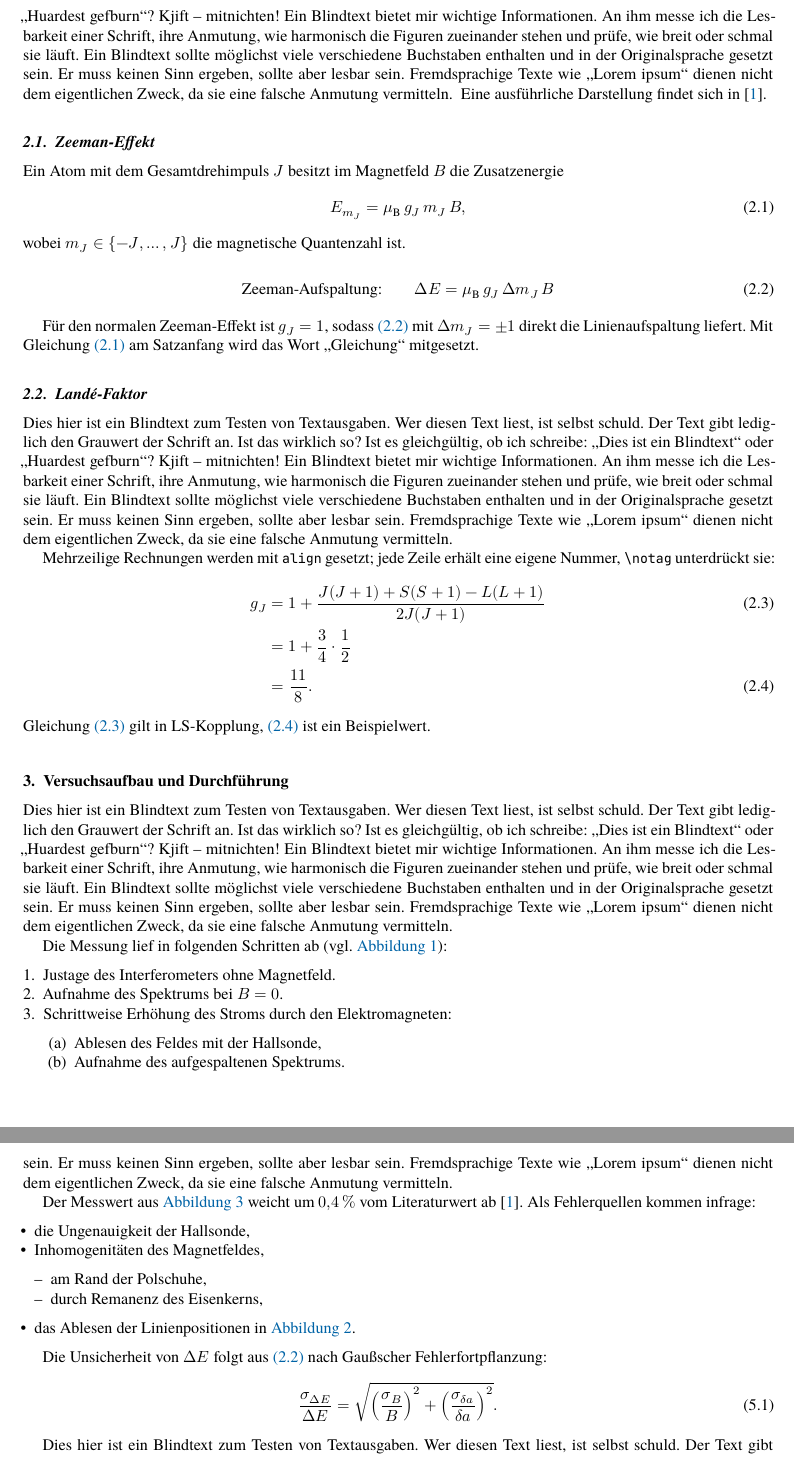
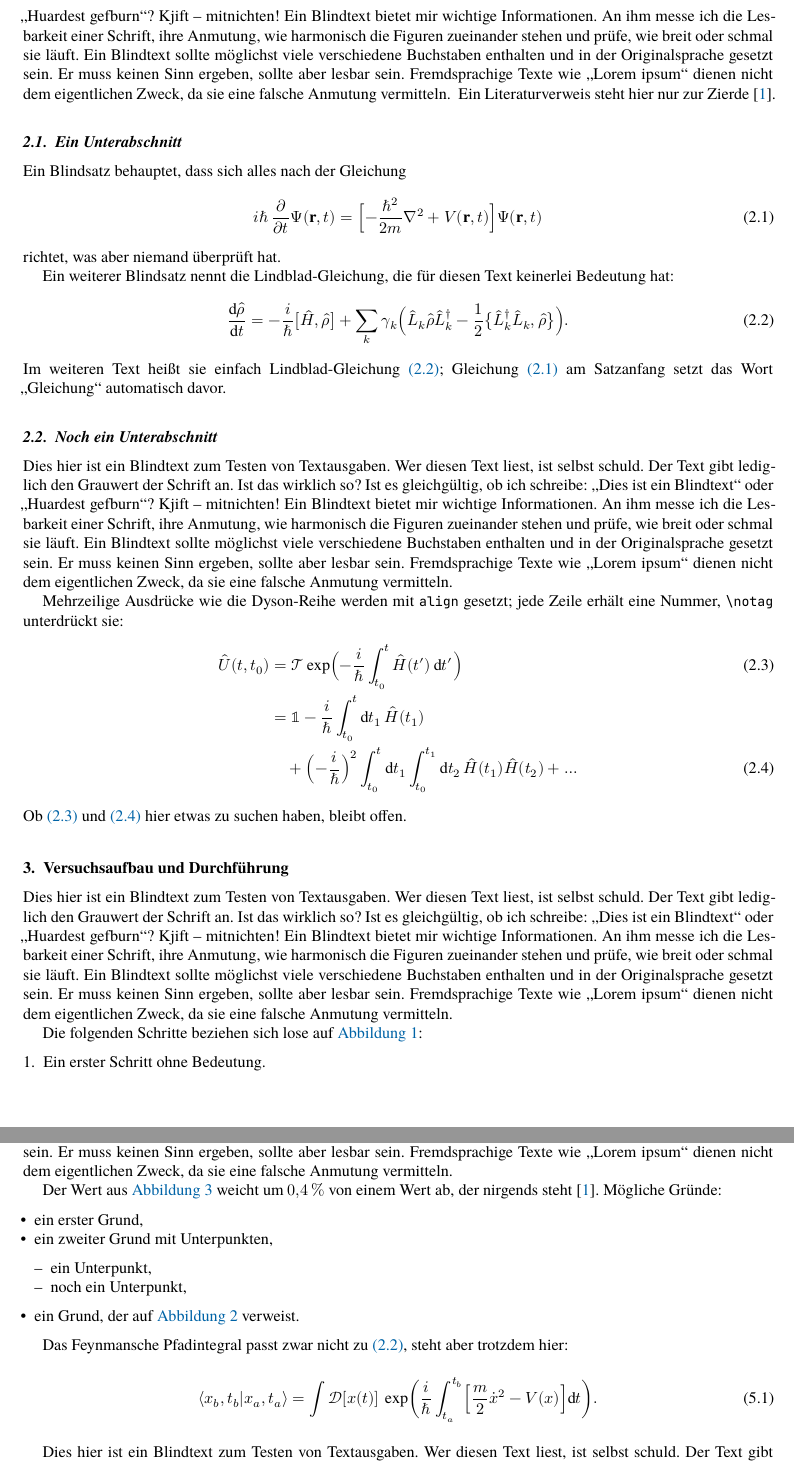
Before and after one commit to citystomper/lab-report-template, a LaTeX document (main.tex, which reads sections/02-theoretische-grundlagen.tex, sections/03-versuchaufbau-durchführung.tex, sections/05-disskussion-fehlerbetrachtung.tex): two parts of pages 2 and 5 of 8 before the commit and two parts of pages 2 and 4 of 8 after it, joined at a grey line, cut so that both start at the same text. Compiled offline with XeLaTeX; a missing font is replaced by an installed copy or a similar font.

Commit message:
docs: replace physics sample content with neutral filler
- Sample text no longer describes a real experiment; it is meaningless
  filler that still references every figure, subfigure, table, equation,
  the citation and the appendix code
- Equations are real: Schrodinger, Lindblad, Dyson series (align) and
  the Feynman path integral
- Name equations in the running text instead of a label beside them
- Generic table, captions and sample code (auswertung.ipynb export,
  fitting.py)

Co-Authored-By: Claude Opus 5.5 <noreply@anthropic.com>

```diff
--- a/sections/02-theoretische-grundlagen.tex
+++ b/sections/02-theoretische-grundlagen.tex
@@ -1,43 +1,52 @@
 \section{Theoretische Grundlagen}
 % Beispielinhalt: alles unterhalb der \section-Zeile kann gelöscht werden.
 
-\blindtext{} Eine ausführliche Darstellung findet sich in
+\blindtext{} Ein Literaturverweis steht hier nur zur Zierde
 \cite{zinth_optik_2018}.
 
-\subsection{Zeeman-Effekt}
+\subsection{Ein Unterabschnitt}
 
-Ein Atom mit dem Gesamtdrehimpuls $J$ besitzt im Magnetfeld $B$ die
-Zusatzenergie
+Ein Blindsatz behauptet, dass sich alles nach der Gleichung
 \begin{equation}
-  E_{m_J} = \mu_\mathrm{B}\, g_J\, m_J\, B ,
-  \label{eq:energie}
+  i\hbar\,\frac{\partial}{\partial t}\Psi(\mathbf{r},t)
+  = \Bigl[-\frac{\hbar^{2}}{2m}\nabla^{2} + V(\mathbf{r},t)\Bigr]
+    \Psi(\mathbf{r},t)
+  \label{eq:schroedinger}
 \end{equation}
-wobei $m_J \in \{-J, \dots, J\}$ die magnetische Quantenzahl ist.
+richtet, was aber niemand überprüft hat.
 
-% Gleichung mit Namen: der Name steht links, die Nummer rechts.
+% Gleichungen benennt man im Satz; die Nummer bleibt das einzige Label.
+Ein weiterer Blindsatz nennt die Lindblad-Gleichung, die für diesen Text
+keinerlei Bedeutung hat:
 \begin{equation}
-  \text{Zeeman-Aufspaltung:}\qquad
-  \Delta E = \mu_\mathrm{B}\, g_J\, \Delta m_J\, B
-  \label{eq:zeeman}
+  \frac{\mathrm{d}\hat\rho}{\mathrm{d}t}
+  = -\frac{i}{\hbar}\bigl[\hat H, \hat\rho\bigr]
+    + \sum_{k} \gamma_{k} \Bigl( \hat L_{k} \hat\rho \hat L_{k}^{\dagger}
+    - \frac{1}{2} \bigl\{ \hat L_{k}^{\dagger} \hat L_{k}, \hat\rho \bigr\}
+    \Bigr) .
+  \label{eq:lindblad}
 \end{equation}
+Im weiteren Text heißt sie einfach Lindblad-Gleichung \cref{eq:lindblad};
+\Cref{eq:schroedinger} am Satzanfang setzt das Wort \enquote{Gleichung}
+automatisch davor.
 
-Für den normalen Zeeman-Effekt ist $g_J = 1$, sodass
-\cref{eq:zeeman} mit $\Delta m_J = \pm 1$ direkt die Linienaufspaltung
-liefert. Mit \Cref{eq:energie} am Satzanfang wird das Wort
-\enquote{Gleichung} mitgesetzt.
-
-\subsection{Landé-Faktor}
+\subsection{Noch ein Unterabschnitt}
 
 \blindtext
 
-Mehrzeilige Rechnungen werden mit \texttt{align} gesetzt; jede Zeile
-erhält eine eigene Nummer, \verb|\notag| unterdrückt sie:
+Mehrzeilige Ausdrücke wie die Dyson-Reihe werden mit \texttt{align}
+gesetzt; jede Zeile erhält eine Nummer, \verb|\notag| unterdrückt sie:
 \begin{align}
-  g_J &= 1 + \frac{J(J+1) + S(S+1) - L(L+1)}{2J(J+1)}
-        \label{eq:lande} \\
-      &= 1 + \frac{3}{4}\cdot\frac{1}{2} \notag \\
-      &= \frac{11}{8} .
-        \label{eq:lande-wert}
+  \hat U(t, t_{0})
+  &= \mathcal{T} \exp\Bigl( -\frac{i}{\hbar} \int_{t_{0}}^{t}
+       \hat H(t')\, \mathrm{d}t' \Bigr)
+     \label{eq:dyson} \\
+  &= \mathbb{1} - \frac{i}{\hbar} \int_{t_{0}}^{t} \mathrm{d}t_{1}\,
+       \hat H(t_{1}) \notag \\
+  &\quad + \Bigl(-\frac{i}{\hbar}\Bigr)^{2} \int_{t_{0}}^{t} \mathrm{d}t_{1}
+       \int_{t_{0}}^{t_{1}} \mathrm{d}t_{2}\, \hat H(t_{1}) \hat H(t_{2})
+       + \dots
+     \label{eq:dyson-reihe}
 \end{align}
-\Cref{eq:lande} gilt in LS-Kopplung, \cref{eq:lande-wert} ist ein
-Beispielwert.
+Ob \cref{eq:dyson} und \cref{eq:dyson-reihe} hier etwas zu suchen haben,
+bleibt offen.
--- a/sections/03-versuchaufbau-durchführung.tex
+++ b/sections/03-versuchaufbau-durchführung.tex
@@ -6,16 +6,13 @@
 \begin{figure}[htbp]
   \centering
   \includegraphics[width=0.6\textwidth]{example-image-a}
-  \caption{Schematischer Versuchsaufbau mit Lichtquelle, Elektromagnet
-    und Interferometer}
-  \label{fig:aufbau}
+  \caption{Eine Abbildung mit dem Buchstaben A, die nichts darstellt}
+  \label{fig:a}
 \end{figure}
 
-Die Messung lief in folgenden Schritten ab (vgl.\ \cref{fig:aufbau}):
+Die folgenden Schritte beziehen sich lose auf \cref{fig:a}:
 \begin{enumerate}
-  \item Justage des Interferometers ohne Magnetfeld.
-  \item Aufnahme des Spektrums bei $B = 0$.
-  \item Schrittweise Erhöhung des Stroms durch den Elektromagneten:
+  \item Ein erster Schritt ohne Bedeutung.
+  \item Ein zweiter Schritt, der dem ersten folgt.
+  \item Ein dritter Schritt mit Unterpunkten:
     \begin{enumerate}
-      \item Ablesen des Feldes mit der Hallsonde,
-      \item Aufnahme des aufgespaltenen Spektrums.
--- a/sections/05-disskussion-fehlerbetrachtung.tex
+++ b/sections/05-disskussion-fehlerbetrachtung.tex
@@ -3,26 +3,26 @@
 
 \blindtext
 
-Der Messwert aus \cref{fig:fit} weicht um
-$\qty{0.4}{\percent}$ vom Literaturwert ab \cite{zinth_optik_2018}.
-Als Fehlerquellen kommen infrage:
+Der Wert aus \cref{fig:d} weicht um $\qty{0.4}{\percent}$ von einem Wert
+ab, der nirgends steht \cite{zinth_optik_2018}. Mögliche Gründe:
 \begin{itemize}
-  \item die Ungenauigkeit der Hallsonde,
-  \item Inhomogenitäten des Magnetfeldes,
+  \item ein erster Grund,
+  \item ein zweiter Grund mit Unterpunkten,
     \begin{itemize}
-      \item am Rand der Polschuhe,
-      \item durch Remanenz des Eisenkerns,
+      \item ein Unterpunkt,
+      \item noch ein Unterpunkt,
     \end{itemize}
-  \item das Ablesen der Linienpositionen in \cref{fig:spektren}.
+  \item ein Grund, der auf \cref{fig:bc} verweist.
 \end{itemize}
 
-Die Unsicherheit von $\Delta E$ folgt aus \cref{eq:zeeman} nach
-Gaußscher Fehlerfortpflanzung:
+Das Feynmansche Pfadintegral passt zwar nicht zu \cref{eq:lindblad},
+steht aber trotzdem hier:
 \begin{equation}
-  \frac{\sigma_{\Delta E}}{\Delta E}
-  = \sqrt{\left(\frac{\sigma_B}{B}\right)^{2}
-        + \left(\frac{\sigma_{\delta a}}{\delta a}\right)^{2}} .
-  \label{eq:fehler}
+  \langle x_{b}, t_{b} \vert x_{a}, t_{a} \rangle
+  = \int \mathcal{D}[x(t)]\,
+    \exp\biggl( \frac{i}{\hbar} \int_{t_{a}}^{t_{b}}
+    \Bigl[ \frac{m}{2}\dot x^{2} - V(x) \Bigr] \mathrm{d}t \biggr) .
+  \label{eq:pfadintegral}
 \end{equation}
 
 \blindtext
```
Also changed, not shown: code/auswertung.py (added, +33 -0 lines), code/fitting.py (+1 -1 lines), code/zeeman.py (deleted, +0 -33 lines), sections/01-einleitung.tex (+7 -5 lines), sections/04-auswertung-ergebnisse.tex (+18 -21 lines), sections/06-zusammenfassung.tex (+3 -3 lines), sections/07-anhang.tex (+4 -4 lines), sections/03-versuchaufbau-durchführung.tex (4 more changed lines).
